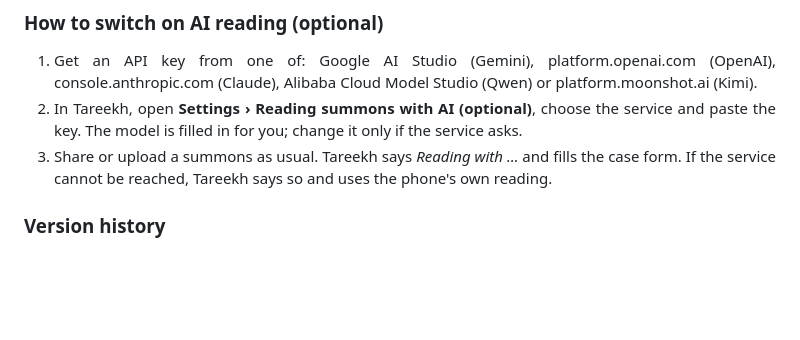
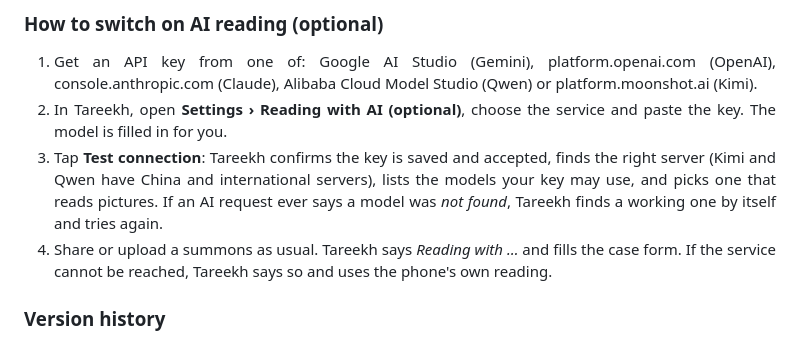
Before and after one commit to advocatesudippatra-spec/tareekh-court-case-monitoring, a Markdown page: README.md, the part around the change. Drawn GitHub-style; blank space fills up the shorter version.

Commit message:
Tareekh 2.3 (update): Test connection for the AI key, automatic model fix, High Court orders downloaded on updates
Co-Authored-By: Claude Opus 5.5 <noreply@anthropic.com>

```diff
--- a/README.md
+++ b/README.md
@@ -97,8 +97,9 @@ If no AI service is connected, Tareekh says **"Connect an AI service first"** an
 
 ### How to switch on AI reading (optional)
 1. Get an API key from one of: Google AI Studio (Gemini), platform.openai.com (OpenAI), console.anthropic.com (Claude), Alibaba Cloud Model Studio (Qwen) or platform.moonshot.ai (Kimi).
-2. In Tareekh, open **Settings › Reading summons with AI (optional)**, choose the service and paste the key. The model is filled in for you; change it only if the service asks.
-3. Share or upload a summons as usual. Tareekh says *Reading with …* and fills the case form. If the service cannot be reached, Tareekh says so and uses the phone's own reading.
+2. In Tareekh, open **Settings › Reading with AI (optional)**, choose the service and paste the key. The model is filled in for you.
+3. Tap **Test connection**: Tareekh confirms the key is saved and accepted, finds the right server (Kimi and Qwen have China and international servers), lists the models your key may use, and picks one that reads pictures. If an AI request ever says a model was *not found*, Tareekh finds a working one by itself and tries again.
+4. Share or upload a summons as usual. Tareekh says *Reading with …* and fills the case form. If the service cannot be reached, Tareekh says so and uses the phone's own reading.
 
 ### Version history
 - **2.3** (1 Oct 2026): **Check here** on every case and **Check all here** for the evening checks: only the court's CAPTCHA is shown in Tareekh, and the case (next date, hearings, orders, calendar) is updated from it; Supreme Court cases can be checked too.
```
